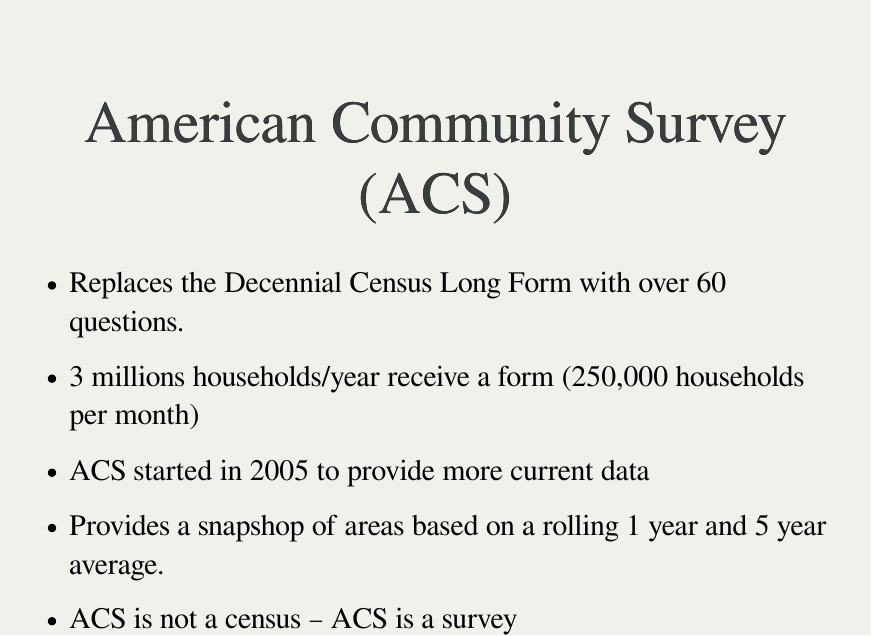
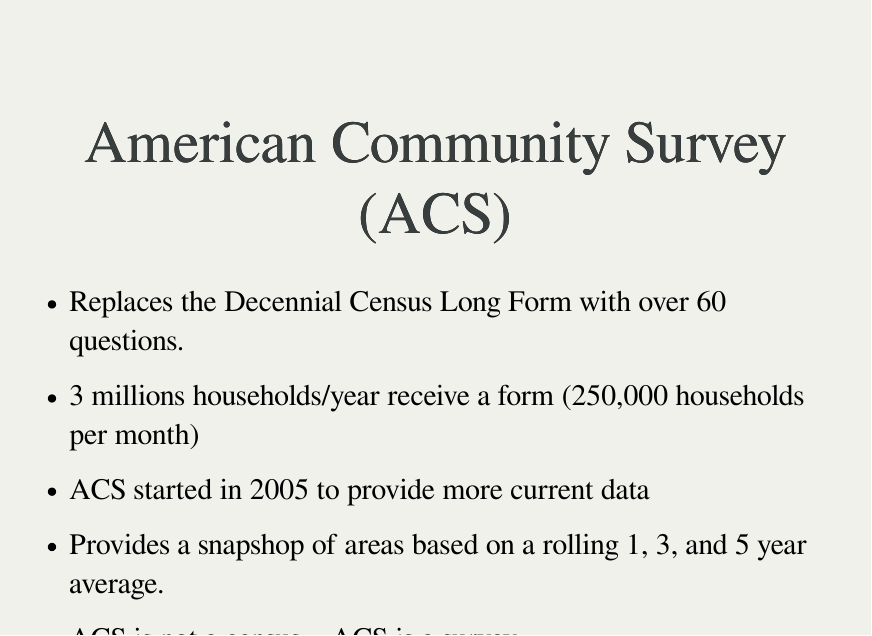
Before and after one commit to wrathofquan/census-data-fall17, an R Markdown document (index.rmd): page 10 of 20. The pictures show the output file index.html that the author committed with the source, opened offline.

Commit message:
acs slide

```diff
--- a/index.rmd
+++ b/index.rmd
@@ -107,7 +107,7 @@ origin, household relationship, residence owned or rented
 
 - ACS started in 2005 to provide more current data
 
-- Provides a snapshop of areas based on a rolling 1 year and 5 year average.
+- Provides a snapshop of areas based on a rolling 1, 3, and 5 year average.
 
 - ACS is not a census -- ACS is a survey
 
```
Also changed, not shown: index.html.
